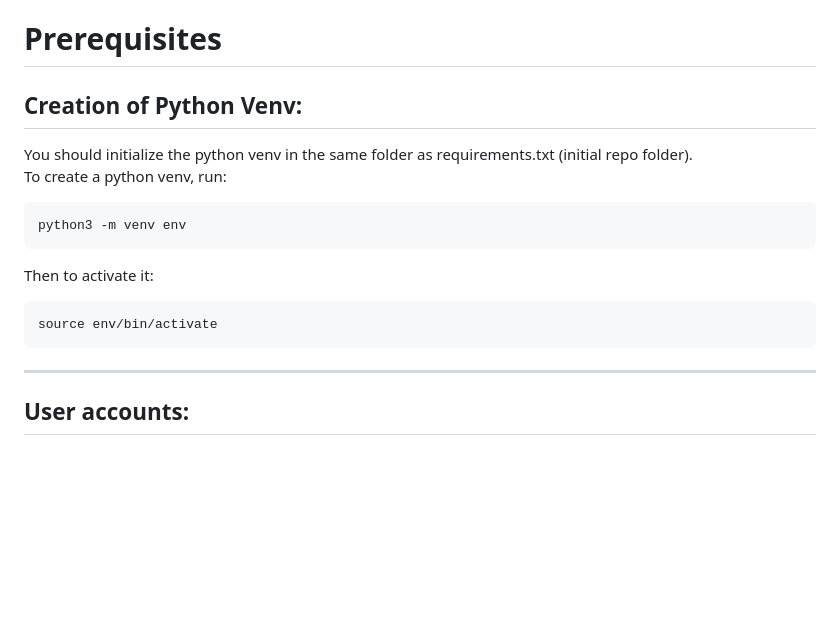
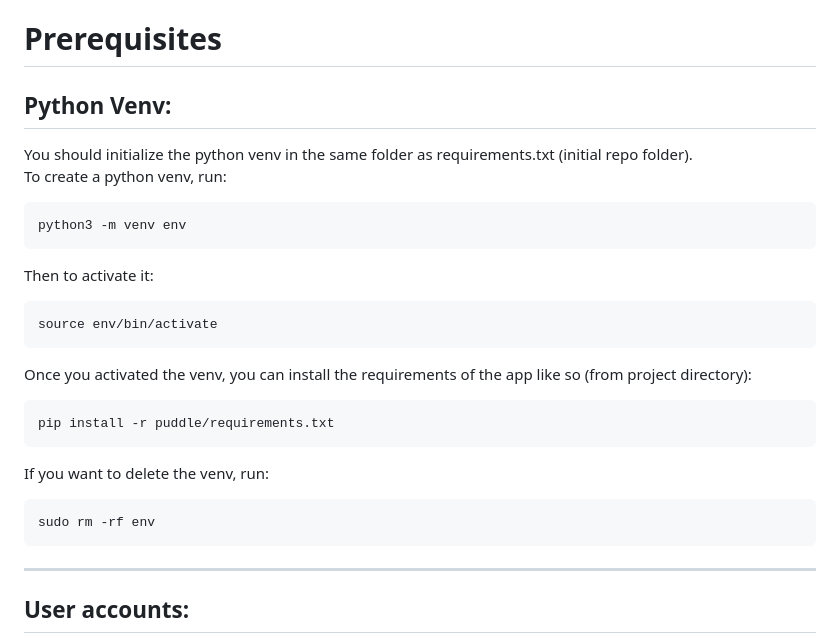
Before and after one commit to manouslinard/django-marketplace, a Markdown page: README.md, the part around the change. Rendered like a GitHub page; blank space fills up the shorter version.

Commit message:
upd README for venv

````diff
--- a/README.md
+++ b/README.md
@@ -1,5 +1,5 @@
 # Prerequisites
-## Creation of Python Venv:
+## Python Venv:
 You should initialize the python venv in the same folder as requirements.txt (initial repo folder).<br>To create a python venv, run:
 ```
 python3 -m venv env
@@ -8,6 +8,15 @@ Then to activate it:
 ```
 source env/bin/activate
 ```
+Once you activated the venv, you can install the requirements of the app like so (from project directory):
+```
+pip install -r puddle/requirements.txt
+```
+If you want to delete the venv, run:
+```
+sudo rm -rf env
+```
+
 ---
 ## User accounts:
 ### Default admin account:
````
